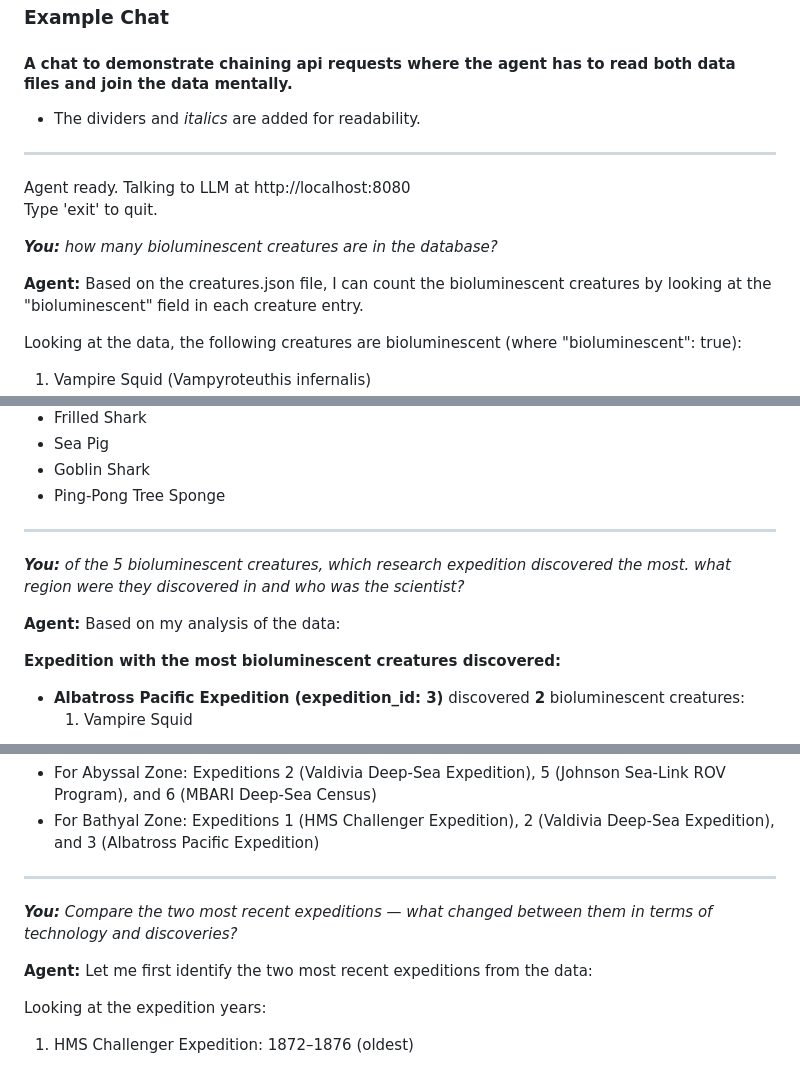
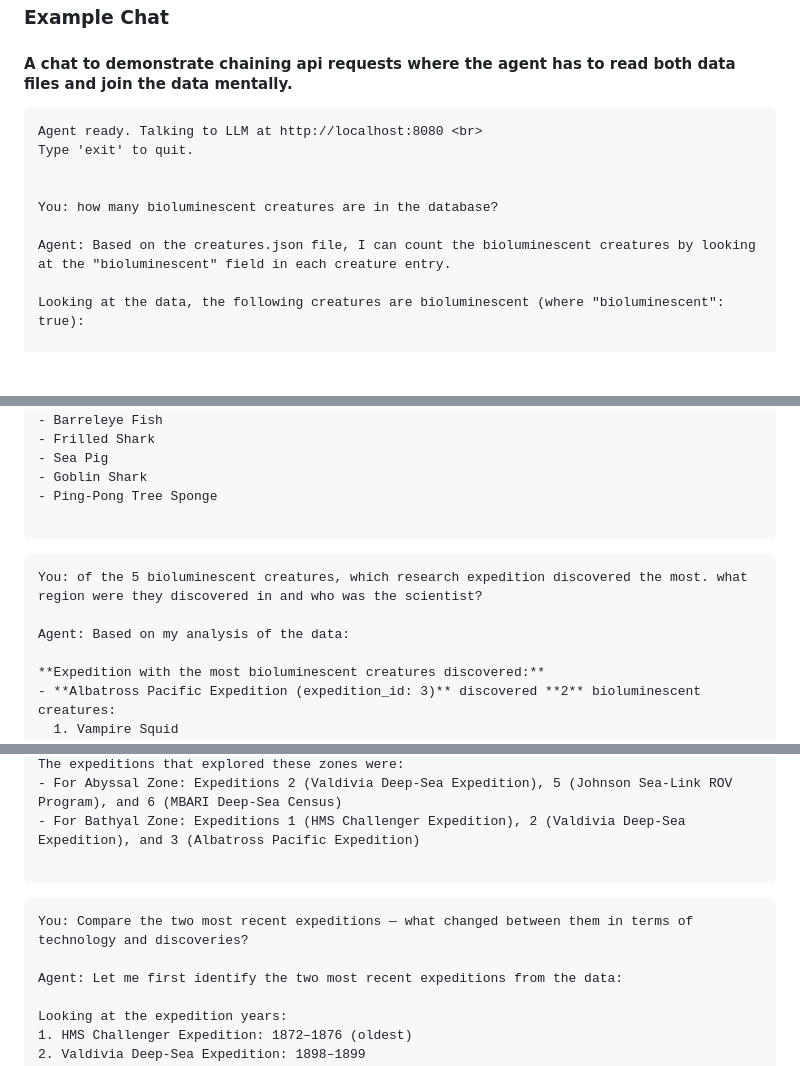
Before and after one commit to bgkf/AI-LLM, a Markdown page: reference/example_chat.md, 3 parts joined by grey strips. GitHub-like rendering; blank space fills up the shorter version.

Commit message:
chat example reformat

````diff
--- a/reference/example_chat.md
+++ b/reference/example_chat.md
@@ -1,15 +1,14 @@
 ###  Example Chat
 #### A chat to demonstrate chaining api requests where the agent has to read both data files and join the data mentally.
-- The dividers and <i>italics</i> are added for readability.
----
 
+```
 Agent ready. Talking to LLM at http://localhost:8080 <br>
 Type 'exit' to quit.
 
 
-<i>**You:** how many bioluminescent creatures are in the database?</i>
+You: how many bioluminescent creatures are in the database?
 
-**Agent:** Based on the creatures.json file, I can count the bioluminescent creatures by looking at the "bioluminescent" field in each creature entry.
+Agent: Based on the creatures.json file, I can count the bioluminescent creatures by looking at the "bioluminescent" field in each creature entry.
 
 Looking at the data, the following creatures are bioluminescent (where "bioluminescent": true):
 
@@ -29,11 +28,13 @@ The other creatures in the database are not bioluminescent:
 - Sea Pig
 - Goblin Shark
 - Ping-Pong Tree Sponge
----
 
-<i>**You:** of the 5 bioluminescent creatures, which research expedition discovered the most. what region were they discovered in and who was the scientist?</i>
+```
 
-**Agent:** Based on my analysis of the data:
+```
+You: of the 5 bioluminescent creatures, which research expedition discovered the most. what region were they discovered in and who was the scientist?
+
+Agent: Based on my analysis of the data:
 
 **Expedition with the most bioluminescent creatures discovered:**
 - **Albatross Pacific Expedition (expedition_id: 3)** discovered **2** bioluminescent creatures:
@@ -153,11 +156,13 @@ Yes, there are habitat zones with no bioluminescent creatures. The **Abyssal Zon
 The expeditions that explored these zones were:
 - For Abyssal Zone: Expeditions 2 (Valdivia Deep-Sea Expedition), 5 (Johnson Sea-Link ROV Program), and 6 (MBARI Deep-Sea Census)
 - For Bathyal Zone: Expeditions 1 (HMS Challenger Expedition), 2 (Valdivia Deep-Sea Expedition), and 3 (Albatross Pacific Expedition)
----
 
-<i>**You:** Compare the two most recent expeditions — what changed between them in terms of technology and discoveries?</i>
+```
 
-**Agent:** Let me first identify the two most recent expeditions from the data:
+```
+You: Compare the two most recent expeditions — what changed between them in terms of technology and discoveries?
+
+Agent: Let me first identify the two most recent expeditions from the data:
 
 Looking at the expedition years:
 1. HMS Challenger Expedition: 1872–1876 (oldest)
````
Also changed, not shown: other parts of reference/example_chat.md (+9 -6 lines).
